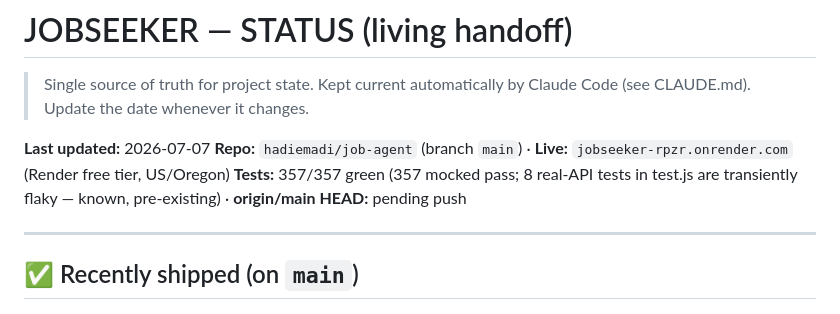
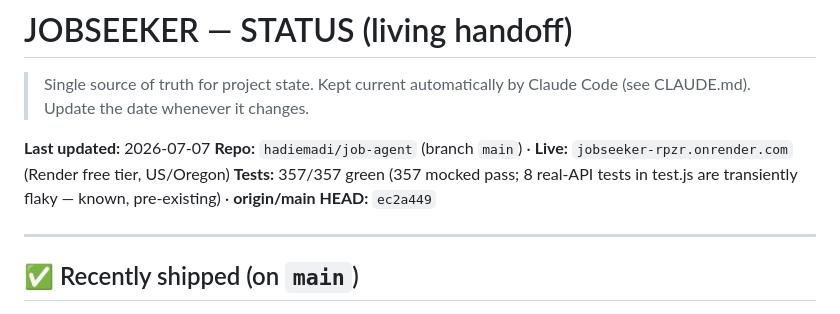
Before and after one commit to hadiemadi/job-agent, a Markdown page: STATUS.md, the part around the change. Drawn GitHub-style.

Commit message:
﻿chore: update origin/main HEAD in STATUS.md after push
Co-Authored-By: Claude Sonnet 4.6 <noreply@anthropic.com>

```diff
--- a/STATUS.md
+++ b/STATUS.md
@@ -5,7 +5,7 @@
 
 **Last updated:** 2026-07-07
 **Repo:** `hadiemadi/job-agent` (branch `main`) · **Live:** `jobseeker-rpzr.onrender.com` (Render free tier, US/Oregon)
-**Tests:** 357/357 green (357 mocked pass; 8 real-API tests in test.js are transiently flaky — known, pre-existing) · **origin/main HEAD:** pending push
+**Tests:** 357/357 green (357 mocked pass; 8 real-API tests in test.js are transiently flaky — known, pre-existing) · **origin/main HEAD:** `ec2a449`
 
 ---
 
```
